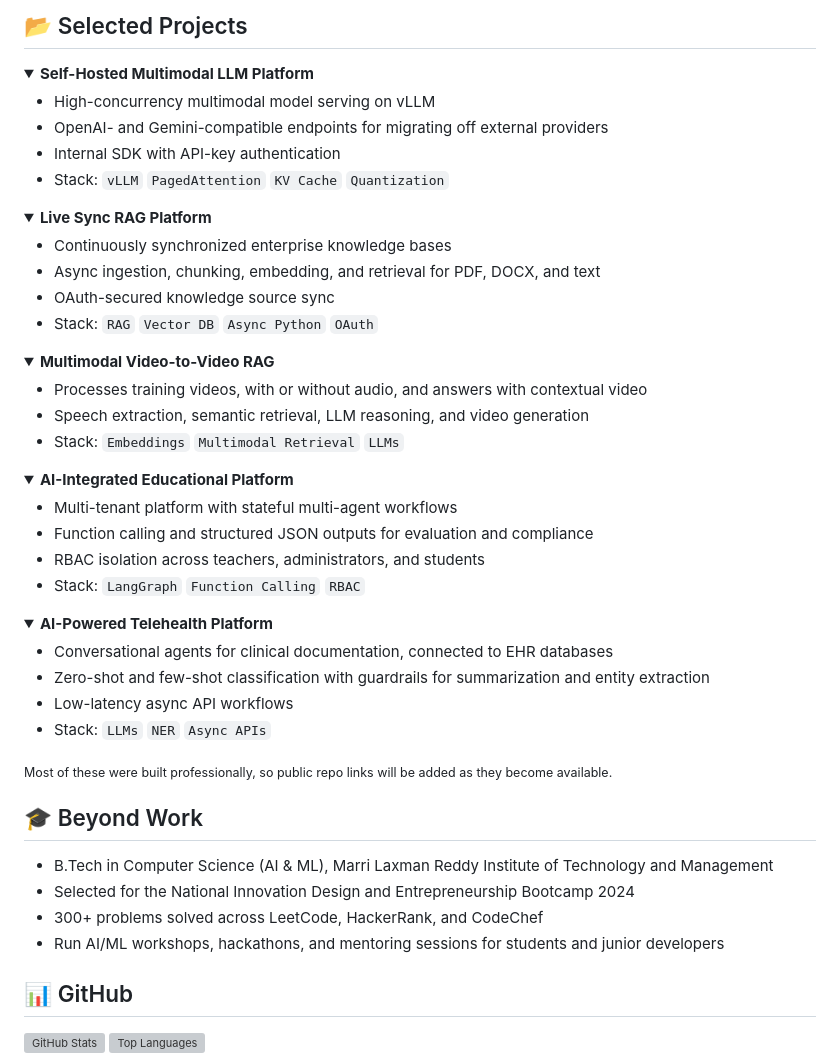
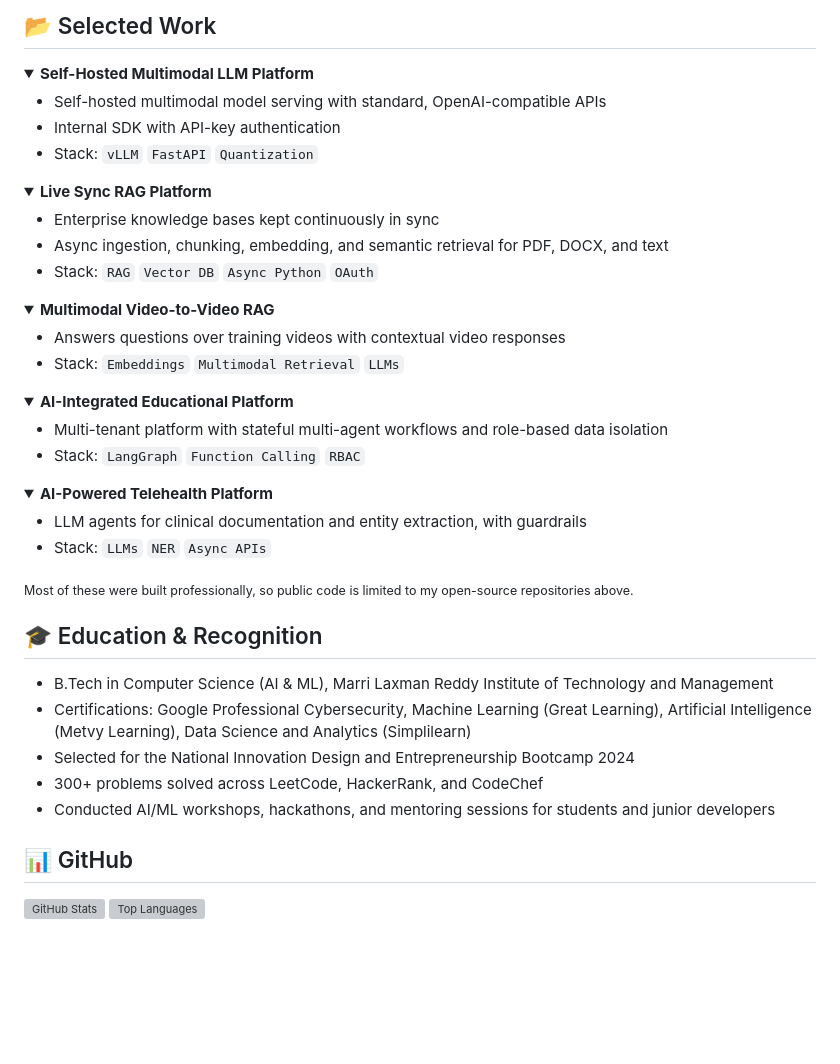
Before and after one commit to jashwanthsai678/jashwanthsai678, a Markdown page: README.md, the part around one of its changes. Rendered like a GitHub page; folded sections open; blank space fills up the shorter version; grey boxes are pictures that could not be loaded.

```diff
--- a/README.md
+++ b/README.md
@@ -92,24 +77,20 @@ flowchart LR
 
-</details>
-
-## 📂 Selected Projects
+## 📂 Selected Work
 
 <details>
 <summary><b>Self-Hosted Multimodal LLM Platform</b></summary>
 
-- High-concurrency multimodal model serving on vLLM
-- OpenAI- and Gemini-compatible endpoints for migrating off external providers
+- Self-hosted multimodal model serving with standard, OpenAI-compatible APIs
 - Internal SDK with API-key authentication
-- Stack: `vLLM` `PagedAttention` `KV Cache` `Quantization`
+- Stack: `vLLM` `FastAPI` `Quantization`
 
 </details>
 
 <details>
 <summary><b>Live Sync RAG Platform</b></summary>
 
-- Continuously synchronized enterprise knowledge bases
-- Async ingestion, chunking, embedding, and retrieval for PDF, DOCX, and text
-- OAuth-secured knowledge source sync
+- Enterprise knowledge bases kept continuously in sync
+- Async ingestion, chunking, embedding, and semantic retrieval for PDF, DOCX, and text
 - Stack: `RAG` `Vector DB` `Async Python` `OAuth`
 
 </details>
@@ -117,8 +98,7 @@ flowchart LR
 <details>
 <summary><b>Multimodal Video-to-Video RAG</b></summary>
 
-- Processes training videos, with or without audio, and answers with contextual video
-- Speech extraction, semantic retrieval, LLM reasoning, and video generation
+- Answers questions over training videos with contextual video responses
 - Stack: `Embeddings` `Multimodal Retrieval` `LLMs`
 
 </details>
@@ -126,9 +106,7 @@ flowchart LR
 <details>
 <summary><b>AI-Integrated Educational Platform</b></summary>
 
-- Multi-tenant platform with stateful multi-agent workflows
-- Function calling and structured JSON outputs for evaluation and compliance
-- RBAC isolation across teachers, administrators, and students
+- Multi-tenant platform with stateful multi-agent workflows and role-based data isolation
 - Stack: `LangGraph` `Function Calling` `RBAC`
 
 </details>
@@ -136,21 +114,20 @@ flowchart LR
 <details>
 <summary><b>AI-Powered Telehealth Platform</b></summary>
 
-- Conversational agents for clinical documentation, connected to EHR databases
-- Zero-shot and few-shot classification with guardrails for summarization and entity extraction
-- Low-latency async API workflows
+- LLM agents for clinical documentation and entity extraction, with guardrails
 - Stack: `LLMs` `NER` `Async APIs`
 
 </details>
 
-<sub>Most of these were built professionally, so public repo links will be added as they become available.</sub>
+<sub>Most of these were built professionally, so public code is limited to my open-source repositories above.</sub>
 
-## 🎓 Beyond Work
+## 🎓 Education & Recognition
 
 - B.Tech in Computer Science (AI & ML), Marri Laxman Reddy Institute of Technology and Management
+- Certifications: Google Professional Cybersecurity, Machine Learning (Great Learning), Artificial Intelligence (Metvy Learning), Data Science and Analytics (Simplilearn)
 - Selected for the National Innovation Design and Entrepreneurship Bootcamp 2024
 - 300+ problems solved across LeetCode, HackerRank, and CodeChef
-- Run AI/ML workshops, hackathons, and mentoring sessions for students and junior developers
+- Conducted AI/ML workshops, hackathons, and mentoring sessions for students and junior developers
 
 ## 📊 GitHub
 
```
Also changed, not shown: other parts of README.md (+40 -49 lines).
